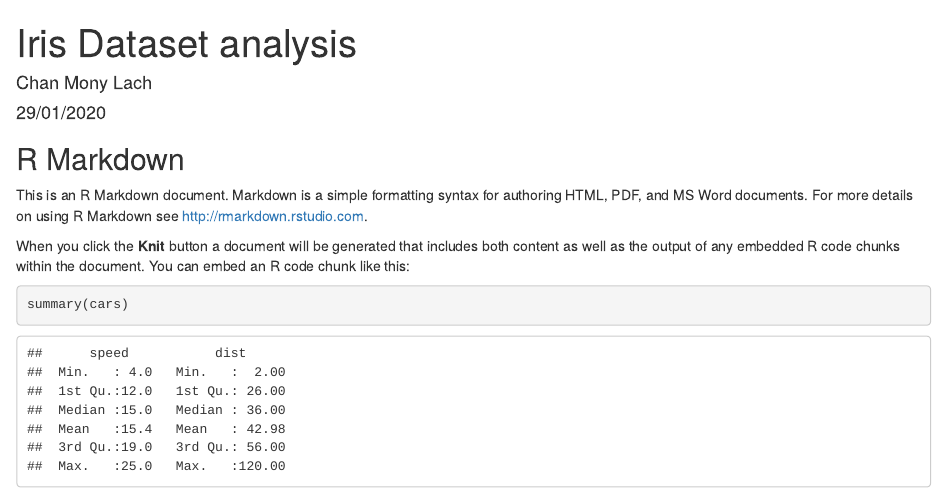
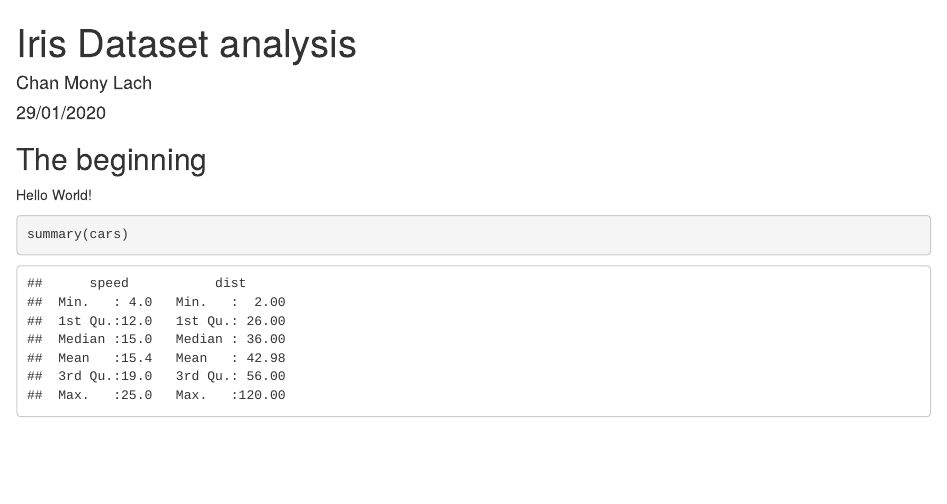
Before and after one commit to CMonyL/Beginner_Repo, an R Markdown document (Iris Dataset Analysis.Rmd): the page in a window 1100 px wide, from its top. Rendered offline with R 4.5, knitr and Pandoc, with nearby package versions.

Commit message:
Introduction Commit

````diff
--- a/Iris Dataset Analysis.Rmd
+++ b/Iris Dataset Analysis.Rmd
@@ -9,11 +9,10 @@
 knitr::opts_chunk$set(echo = TRUE)
 ```
 
-## R Markdown
+## The beginning
+Hello World!
 
-This is an R Markdown document. Markdown is a simple formatting syntax for authoring HTML, PDF, and MS Word documents. For more details on using R Markdown see <http://rmarkdown.rstudio.com>.
 
-When you click the **Knit** button a document will be generated that includes both content as well as the output of any embedded R code chunks within the document. You can embed an R code chunk like this:
 
 ```{r cars}
 summary(cars)
````
Also changed, not shown: README.md.
